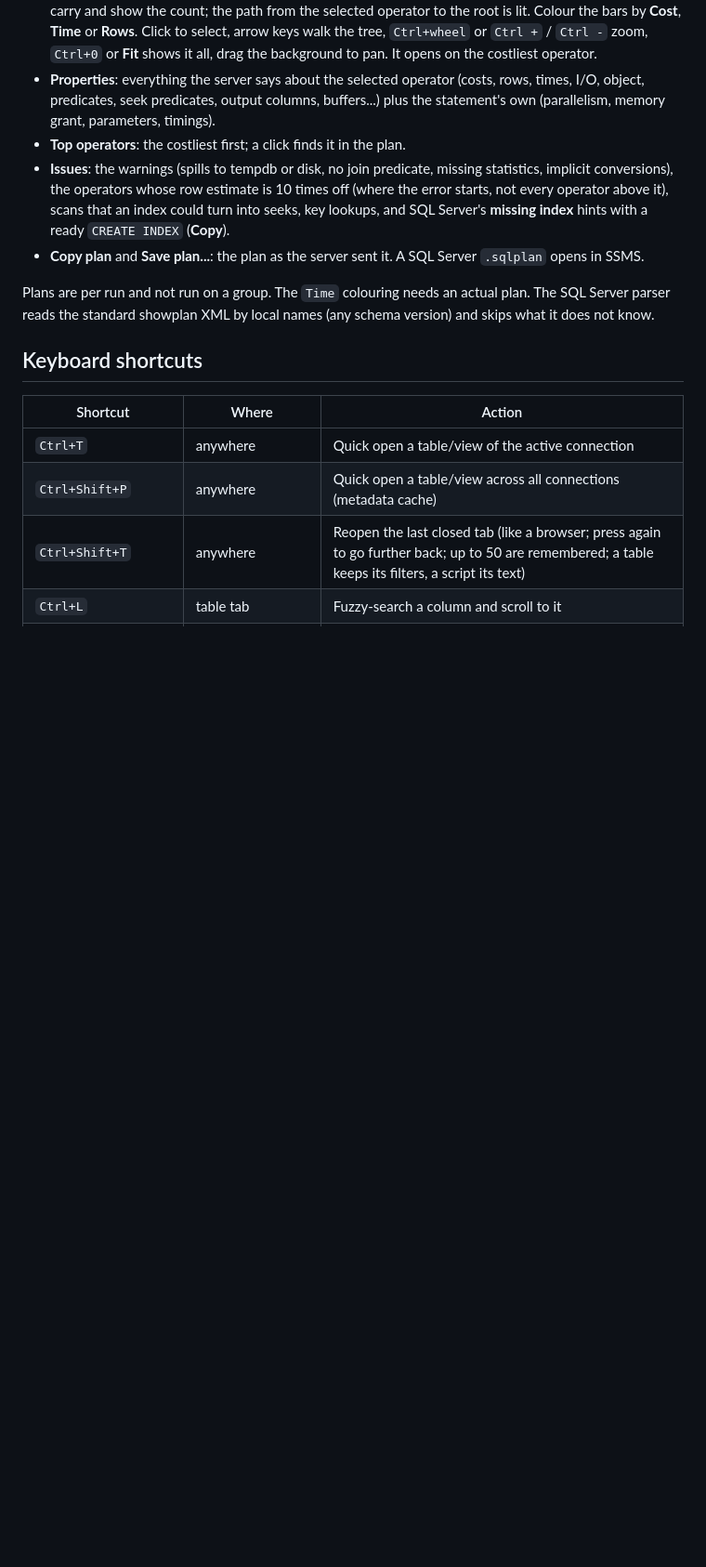
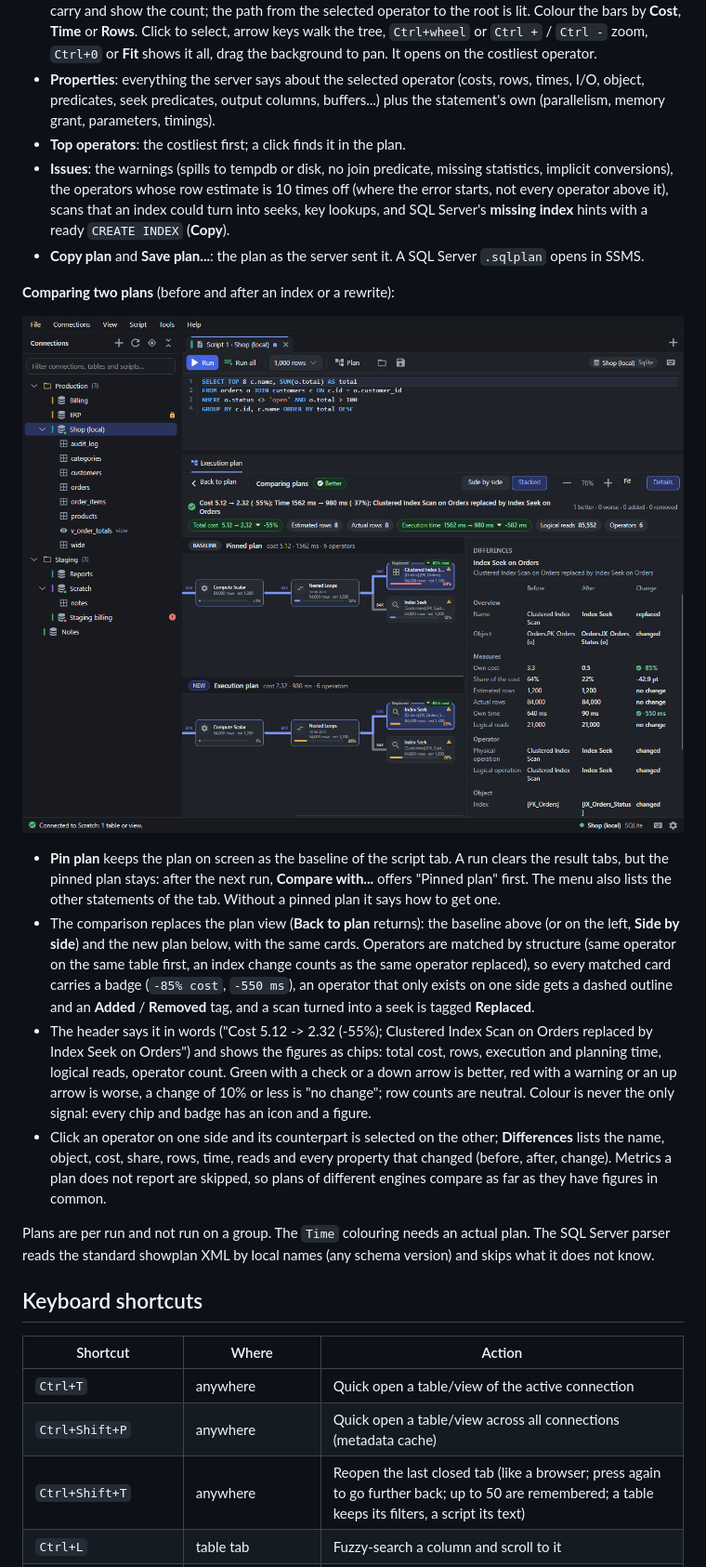
Before and after one commit to JonathanOll/dbExplorer, a Markdown page: README.md, the part around the change. Shown at 93% size. GitHub-like rendering; pictures changed too: docs/ui/after/plan-compare-dark.png (added); blank space fills up the shorter version.

```diff
--- a/README.md
+++ b/README.md
@@ -240,6 +240,26 @@ The plan tab, one chip per statement when a run has several (with its share of t
   operators whose row estimate is 10 times off (where the error starts, not every operator above it), scans that an index
   could turn into seeks, key lookups, and SQL Server's **missing index** hints with a ready `CREATE INDEX` (**Copy**).
 - **Copy plan** and **Save plan...**: the plan as the server sent it. A SQL Server `.sqlplan` opens in SSMS.
+
+**Comparing two plans** (before and after an index or a rewrite):
+
+![Plan comparison, dark](docs/ui/after/plan-compare-dark.png)
+
+- **Pin plan** keeps the plan on screen as the baseline of the script tab. A run clears the result tabs, but the pinned plan
+  stays: after the next run, **Compare with...** offers "Pinned plan" first. The menu also lists the other statements of the
+  tab. Without a pinned plan it says how to get one.
+- The comparison replaces the plan view (**Back to plan** returns): the baseline above (or on the left, **Side by side**) and
+  the new plan below, with the same cards. Operators are matched by structure (same operator on the same table first, an
+  index change counts as the same operator replaced), so every matched card carries a badge (`-85% cost`, `-550 ms`), an
+  operator that only exists on one side gets a dashed outline and an **Added** / **Removed** tag, and a scan turned into a
+  seek is tagged **Replaced**.
+- The header says it in words ("Cost 5.12 -> 2.32 (-55%); Clustered Index Scan on Orders replaced by Index Seek on Orders") and
+  shows the figures as chips: total cost, rows, execution and planning time, logical reads, operator count. Green with a
+  check or a down arrow is better, red with a warning or an up arrow is worse, a change of 10% or less is "no change"; row
+  counts are neutral. Colour is never the only signal: every chip and badge has an icon and a figure.
+- Click an operator on one side and its counterpart is selected on the other; **Differences** lists the name, object, cost,
+  share, rows, time, reads and every property that changed (before, after, change). Metrics a plan does not report are
+  skipped, so plans of different engines compare as far as they have figures in common.
 
 Plans are per run and not run on a group. The `Time` colouring needs an actual plan. The SQL Server parser reads the
 standard showplan XML by local names (any schema version) and skips what it does not know.
```
Also changed, not shown: docs/ui/after/plan-compare-light.png (added), 16 other files.
